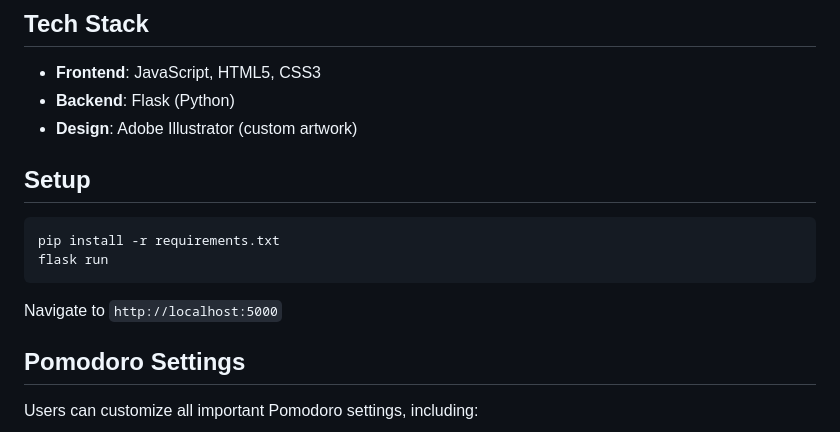
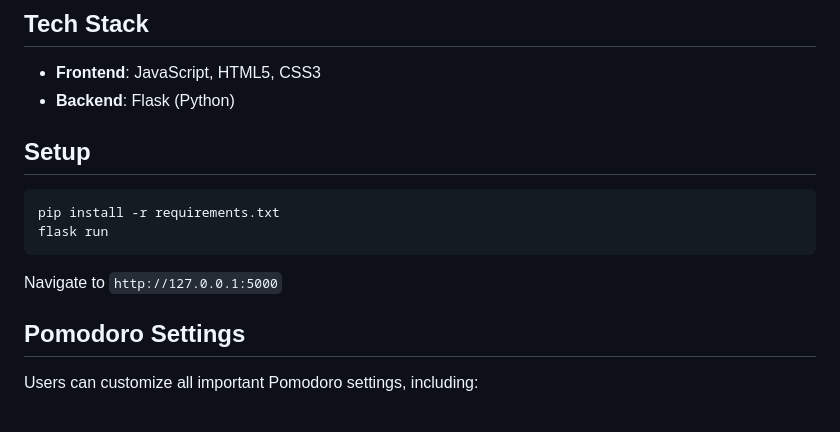
Before and after one commit to DanielaUnger/study-budgie, a Markdown page: README.md, the part around the change. Drawn GitHub-style.

Commit message:
fixed a mistake in the README

````diff
--- a/README.md
+++ b/README.md
@@ -19,7 +19,6 @@ Study Budgie is a Pomodoro timer web application featuring a cute animated budgi
 
 - **Frontend**: JavaScript, HTML5, CSS3
 - **Backend**: Flask (Python)
-- **Design**: Adobe Illustrator (custom artwork)
 
 ## Setup
 
@@ -28,7 +27,7 @@ pip install -r requirements.txt
 flask run
 ```
 
-Navigate to `http://localhost:5000`
+Navigate to `http://127.0.0.1:5000`
 
 ## Pomodoro Settings
 
````
